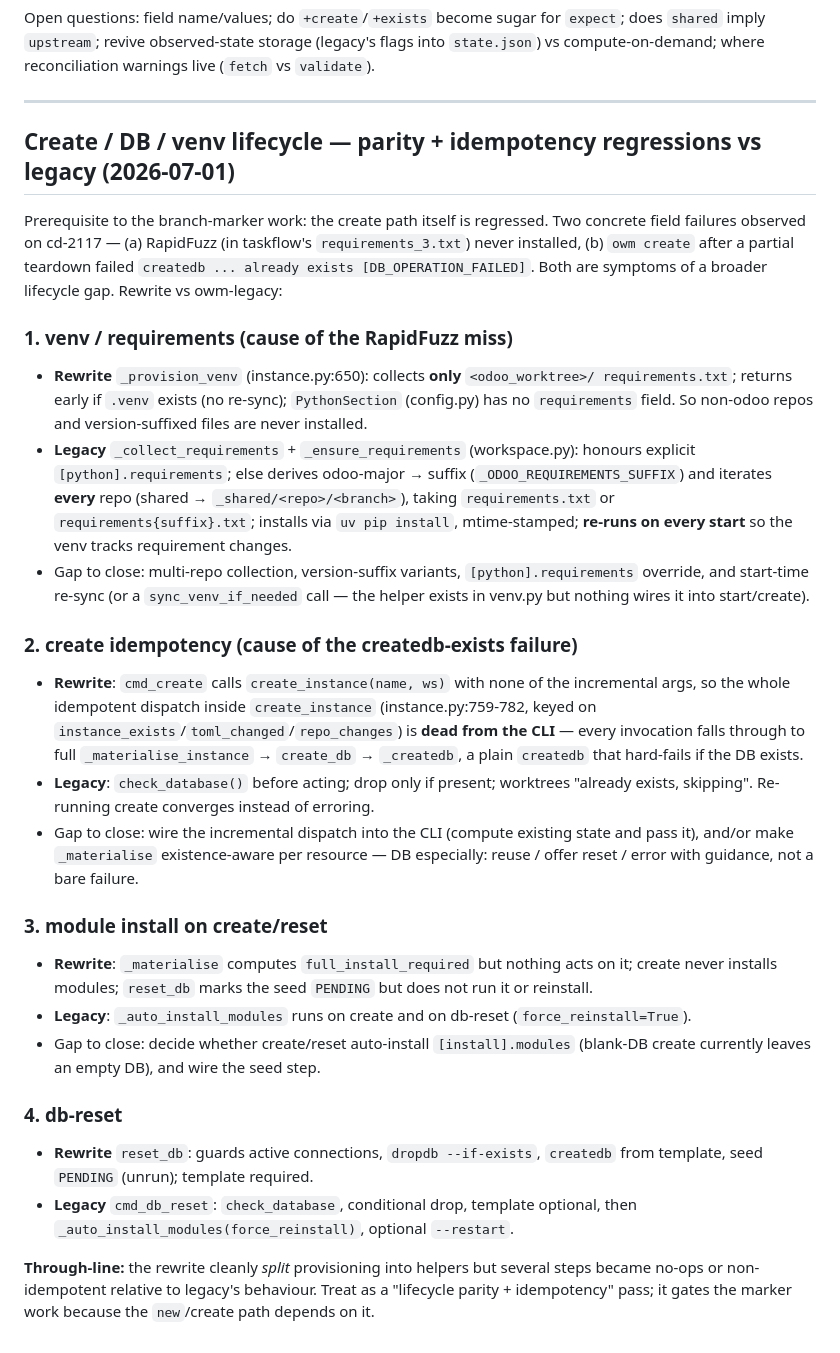
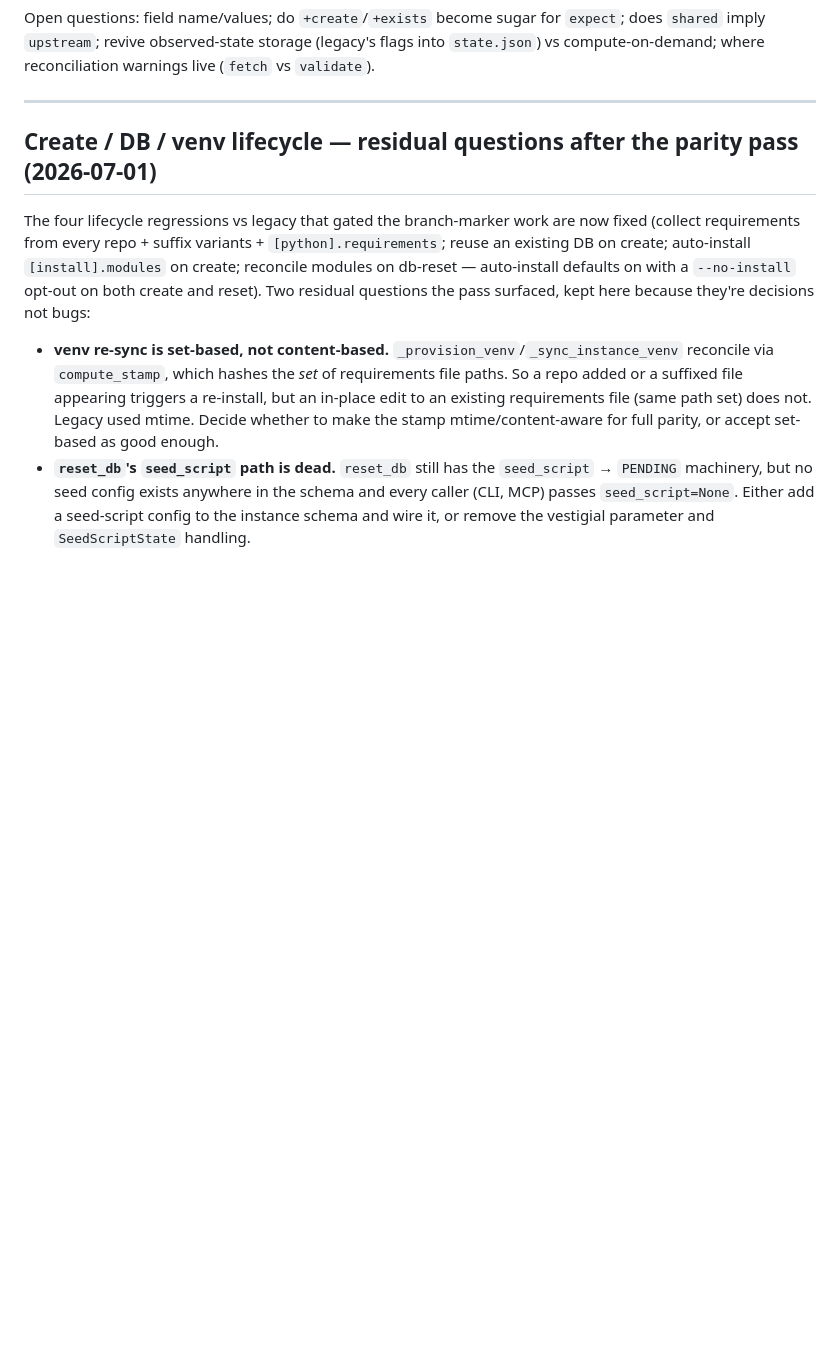
Before and after one commit to WDMarais/owm, a Markdown page: INCOMING.md, the part around the change. GitHub-like rendering; blank space fills up the shorter version.

Commit message:
INCOMING: close out the resolved lifecycle regressions
The four create/db/venv regressions are fixed; trim the section to the two
residual decisions the pass surfaced (content-aware venv re-sync, and the
dead seed_script path in reset_db).

```diff
--- a/INCOMING.md
+++ b/INCOMING.md
@@ -123,51 +123,20 @@ vs compute-on-demand; where reconciliation warnings live (`fetch` vs `validate`)
 
 ---
 
-## Create / DB / venv lifecycle — parity + idempotency regressions vs legacy (2026-07-01)
+## Create / DB / venv lifecycle — residual questions after the parity pass (2026-07-01)
 
-Prerequisite to the branch-marker work: the create path itself is regressed. Two concrete
-field failures observed on cd-2117 — (a) RapidFuzz (in taskflow's `requirements_3.txt`) never
-installed, (b) `owm create` after a partial teardown failed `createdb ... already exists
-[DB_OPERATION_FAILED]`. Both are symptoms of a broader lifecycle gap. Rewrite vs owm-legacy:
+The four lifecycle regressions vs legacy that gated the branch-marker work are now fixed
+(collect requirements from every repo + suffix variants + `[python].requirements`; reuse an
+existing DB on create; auto-install `[install].modules` on create; reconcile modules on
+db-reset — auto-install defaults on with a `--no-install` opt-out on both create and reset).
+Two residual questions the pass surfaced, kept here because they're decisions not bugs:
 
-### 1. venv / requirements (cause of the RapidFuzz miss)
-- **Rewrite** `_provision_venv` (instance.py:650): collects **only** `<odoo_worktree>/
-  requirements.txt`; returns early if `.venv` exists (no re-sync); `PythonSection` (config.py)
-  has no `requirements` field. So non-odoo repos and version-suffixed files are never installed.
-- **Legacy** `_collect_requirements` + `_ensure_requirements` (workspace.py): honours explicit
-  `[python].requirements`; else derives odoo-major → suffix (`_ODOO_REQUIREMENTS_SUFFIX`) and
-  iterates **every** repo (shared → `_shared/<repo>/<branch>`), taking `requirements.txt` or
-  `requirements{suffix}.txt`; installs via `uv pip install`, mtime-stamped; **re-runs on every
-  start** so the venv tracks requirement changes.
-- Gap to close: multi-repo collection, version-suffix variants, `[python].requirements`
-  override, and start-time re-sync (or a `sync_venv_if_needed` call — the helper exists in
-  venv.py but nothing wires it into start/create).
-
-### 2. create idempotency (cause of the createdb-exists failure)
-- **Rewrite**: `cmd_create` calls `create_instance(name, ws)` with none of the incremental
-  args, so the whole idempotent dispatch inside `create_instance` (instance.py:759-782,
-  keyed on `instance_exists`/`toml_changed`/`repo_changes`) is **dead from the CLI** — every
-  invocation falls through to full `_materialise_instance` → `create_db` → `_createdb`, a plain
-  `createdb` that hard-fails if the DB exists.
-- **Legacy**: `check_database()` before acting; drop only if present; worktrees "already
-  exists, skipping". Re-running create converges instead of erroring.
-- Gap to close: wire the incremental dispatch into the CLI (compute existing state and pass it),
-  and/or make `_materialise` existence-aware per resource — DB especially: reuse / offer reset /
-  error with guidance, not a bare failure.
-
-### 3. module install on create/reset
-- **Rewrite**: `_materialise` computes `full_install_required` but nothing acts on it; create
-  never installs modules; `reset_db` marks the seed `PENDING` but does not run it or reinstall.
-- **Legacy**: `_auto_install_modules` runs on create and on db-reset (`force_reinstall=True`).
-- Gap to close: decide whether create/reset auto-install `[install].modules` (blank-DB create
-  currently leaves an empty DB), and wire the seed step.
-
-### 4. db-reset
-- **Rewrite** `reset_db`: guards active connections, `dropdb --if-exists`, `createdb` from
-  template, seed `PENDING` (unrun); template required.
-- **Legacy** `cmd_db_reset`: `check_database`, conditional drop, template optional, then
-  `_auto_install_modules(force_reinstall)`, optional `--restart`.
-
-**Through-line:** the rewrite cleanly *split* provisioning into helpers but several steps became
-no-ops or non-idempotent relative to legacy's behaviour. Treat as a "lifecycle parity +
-idempotency" pass; it gates the marker work because the `new`/create path depends on it.
+- **venv re-sync is set-based, not content-based.** `_provision_venv`/`_sync_instance_venv`
+  reconcile via `compute_stamp`, which hashes the *set* of requirements file paths. So a repo
+  added or a suffixed file appearing triggers a re-install, but an in-place edit to an existing
+  requirements file (same path set) does not. Legacy used mtime. Decide whether to make the
+  stamp mtime/content-aware for full parity, or accept set-based as good enough.
+- **`reset_db`'s `seed_script` path is dead.** `reset_db` still has the `seed_script` →
+  `PENDING` machinery, but no seed config exists anywhere in the schema and every caller
+  (CLI, MCP) passes `seed_script=None`. Either add a seed-script config to the instance schema
+  and wire it, or remove the vestigial parameter and `SeedScriptState` handling.
```
